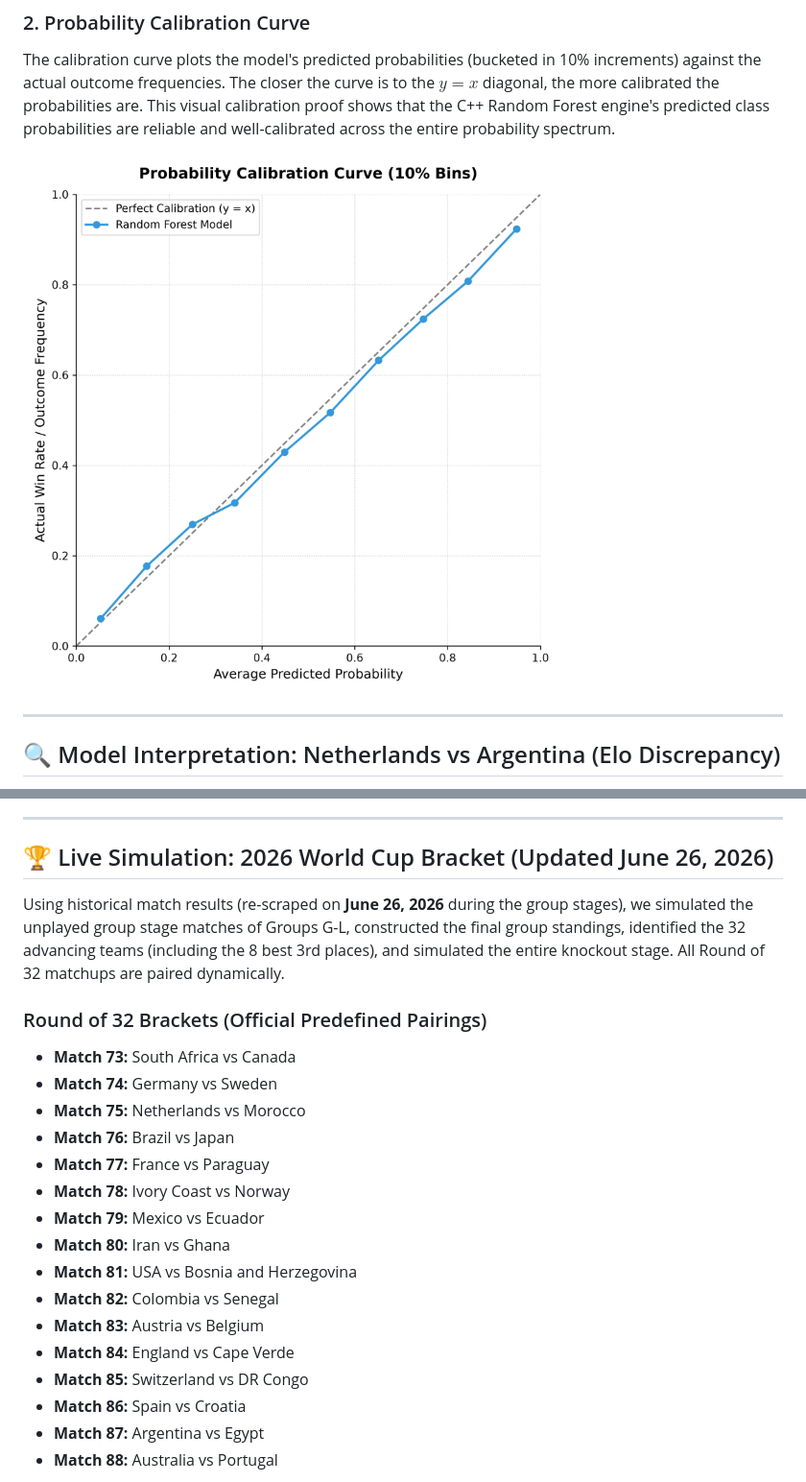
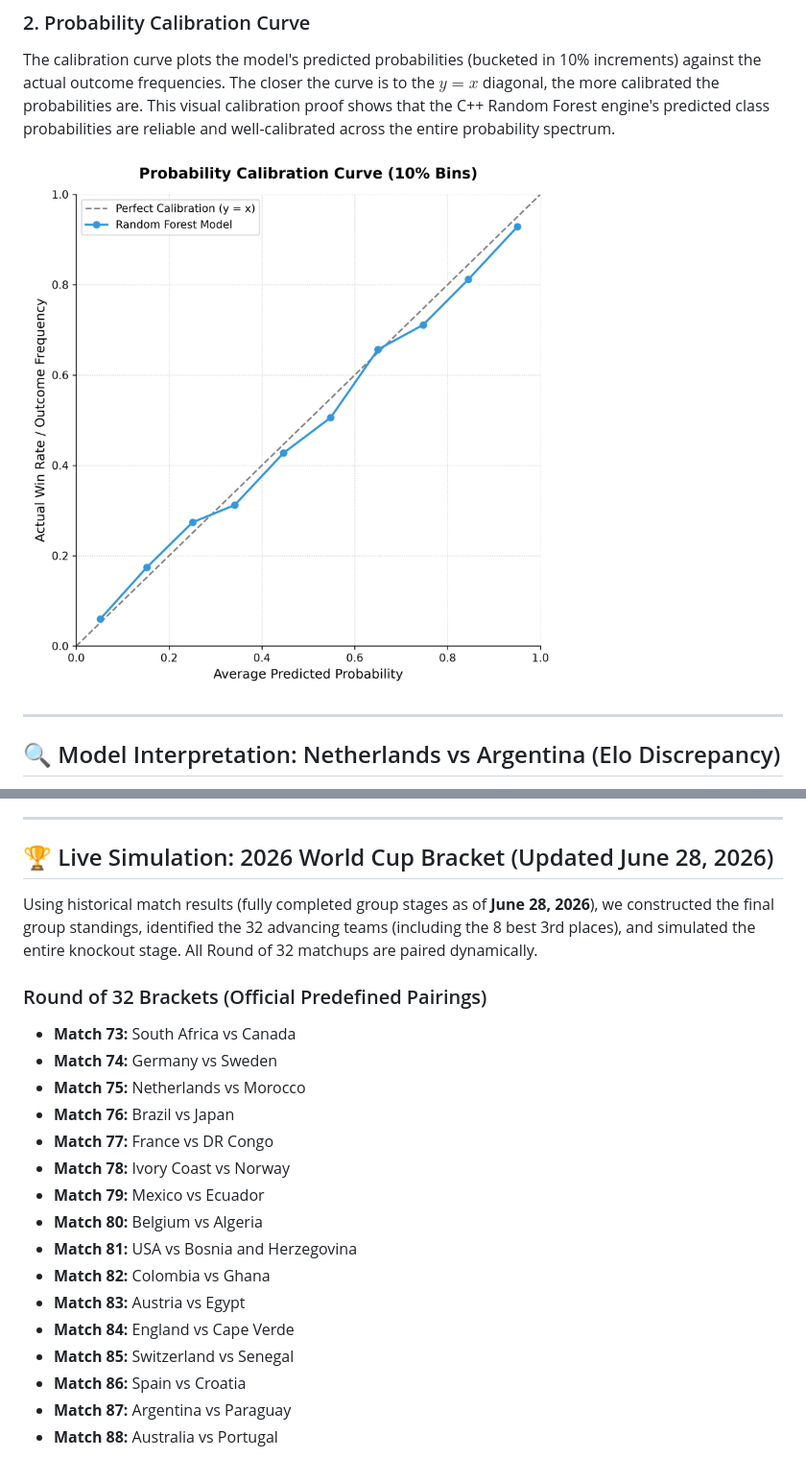
Before and after one commit to negrurv/random_forest, a Markdown page: analysis_results.md, 2 parts joined by grey strips. Shown at 96% size. GitHub-like rendering; pictures changed too: research/calibration_curve.png.

````diff
--- a/analysis_results.md
+++ b/analysis_results.md
@@ -100,26 +100,26 @@ Over 90% of the training matches are non-neutral, meaning the Home team benefits
 
 ---
 
-## 🏆 Live Simulation: 2026 World Cup Bracket (Updated June 26, 2026)
+## 🏆 Live Simulation: 2026 World Cup Bracket (Updated June 28, 2026)
 
-Using historical match results (re-scraped on **June 26, 2026** during the group stages), we simulated the unplayed group stage matches of Groups G-L, constructed the final group standings, identified the 32 advancing teams (including the 8 best 3rd places), and simulated the entire knockout stage. All Round of 32 matchups are paired dynamically.
+Using historical match results (fully completed group stages as of **June 28, 2026**), we constructed the final group standings, identified the 32 advancing teams (including the 8 best 3rd places), and simulated the entire knockout stage. All Round of 32 matchups are paired dynamically.
 
 ### Round of 32 Brackets (Official Predefined Pairings)
 *   **Match 73:** South Africa vs Canada
 *   **Match 74:** Germany vs Sweden
 *   **Match 75:** Netherlands vs Morocco
 *   **Match 76:** Brazil vs Japan
-*   **Match 77:** France vs Paraguay
+*   **Match 77:** France vs DR Congo
 *   **Match 78:** Ivory Coast vs Norway
 *   **Match 79:** Mexico vs Ecuador
-*   **Match 80:** Iran vs Ghana
+*   **Match 80:** Belgium vs Algeria
 *   **Match 81:** USA vs Bosnia and Herzegovina
-*   **Match 82:** Colombia vs Senegal
-*   **Match 83:** Austria vs Belgium
+*   **Match 82:** Colombia vs Ghana
+*   **Match 83:** Austria vs Egypt
 *   **Match 84:** England vs Cape Verde
-*   **Match 85:** Switzerland vs DR Congo
+*   **Match 85:** Switzerland vs Senegal
 *   **Match 86:** Spain vs Croatia
-*   **Match 87:** Argentina vs Egypt
+*   **Match 87:** Argentina vs Paraguay
 *   **Match 88:** Australia vs Portugal
 
 ```mermaid
````
Also changed, not shown: other parts of analysis_results.md (+47 -47 lines), fifa_vs_custom_elo.md (+15 -15 lines), research/cumulative_pnl.png, 12 other files.
